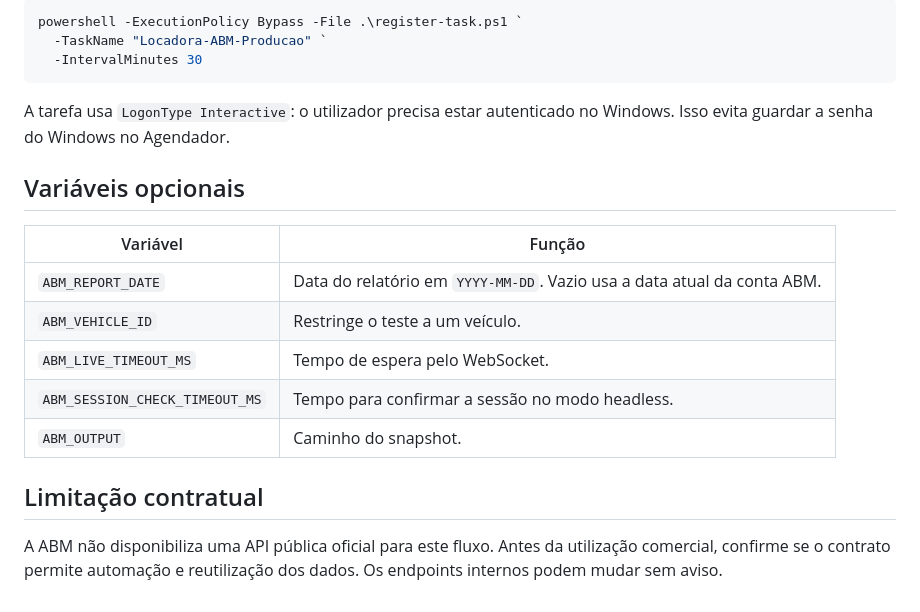
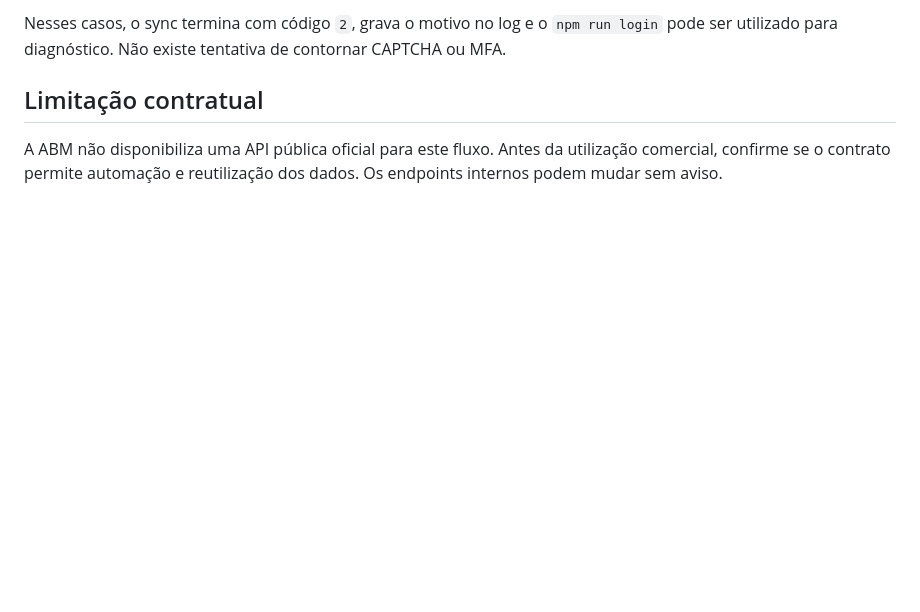
Before and after one commit to lumisland-software/locadora-brasil-saas, a Markdown page: tools/abm-bridge/README.md, the part around one of its changes. Drawn GitHub-style; blank space fills up the shorter version.

````diff
--- a/tools/abm-bridge/README.md
+++ b/tools/abm-bridge/README.md
@@ -96,21 +131,5 @@ Para usar outro nome ou intervalo:
 
-```powershell
-powershell -ExecutionPolicy Bypass -File .\register-task.ps1 `
-  -TaskName "Locadora-ABM-Producao" `
-  -IntervalMinutes 30
-```
-
-A tarefa usa `LogonType Interactive`: o utilizador precisa estar autenticado no Windows. Isso evita guardar a senha do Windows no Agendador.
-
-## Variáveis opcionais
-
-| Variável | Função |
-|---|---|
-| `ABM_REPORT_DATE` | Data do relatório em `YYYY-MM-DD`. Vazio usa a data atual da conta ABM. |
-| `ABM_VEHICLE_ID` | Restringe o teste a um veículo. |
-| `ABM_LIVE_TIMEOUT_MS` | Tempo de espera pelo WebSocket. |
-| `ABM_SESSION_CHECK_TIMEOUT_MS` | Tempo para confirmar a sessão no modo headless. |
-| `ABM_OUTPUT` | Caminho do snapshot. |
+Nesses casos, o sync termina com código `2`, grava o motivo no log e o `npm run login` pode ser utilizado para diagnóstico. Não existe tentativa de contornar CAPTCHA ou MFA.
 
 ## Limitação contratual
 
````
Also changed, not shown: other parts of tools/abm-bridge/README.md (+107 -72 lines).
